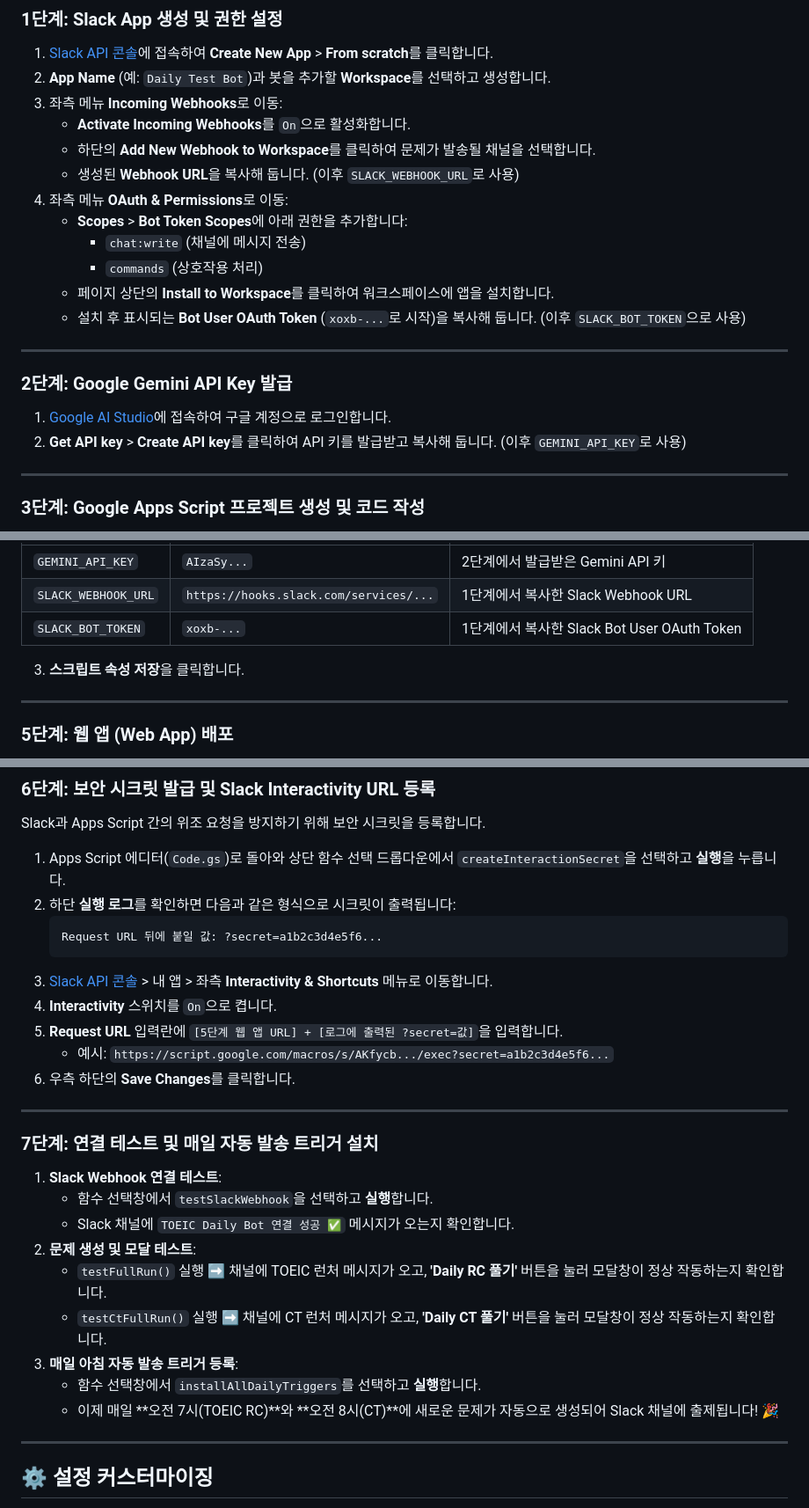
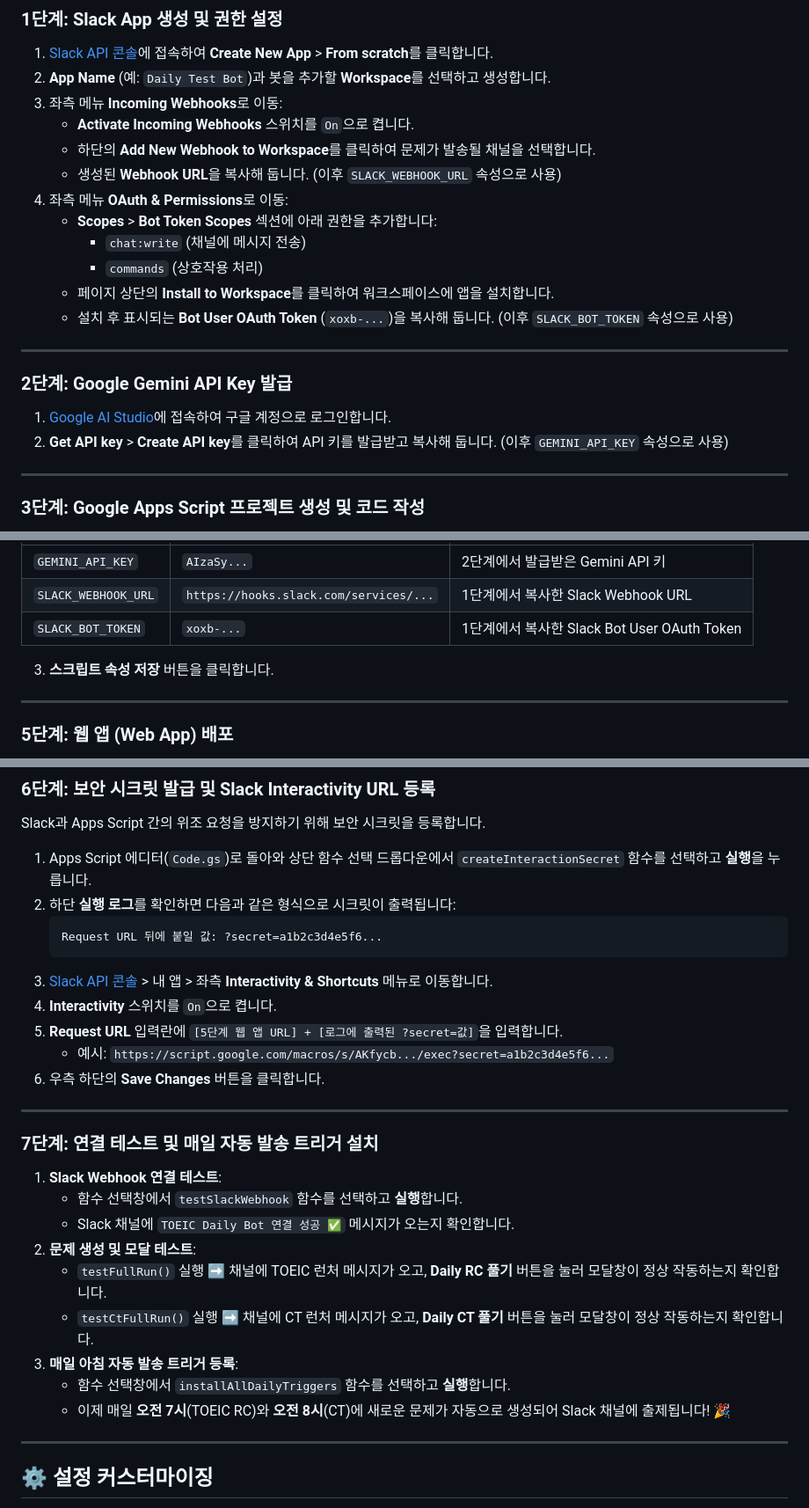
Before and after one commit to skala-luprecon/daily-test, a Markdown page: README.md, 3 parts joined by grey strips. Shown at 88% size. Rendered like a GitHub page.

Commit message:
docs: resolve all markdown bold delimiter conflicts with korean particles

````diff
--- a/README.md
+++ b/README.md
@@ -36,22 +36,22 @@ Google Apps Script와 **Google Gemini API (`gemini-3.6-flash`)**를 활용하여
 1. [Slack API 콘솔](https://api.slack.com/apps)에 접속하여 **Create New App** > **From scratch**를 클릭합니다.
 2. **App Name** (예: `Daily Test Bot`)과 봇을 추가할 **Workspace**를 선택하고 생성합니다.
 3. 좌측 메뉴 **Incoming Webhooks**로 이동:
-   * **Activate Incoming Webhooks**를 `On`으로 활성화합니다.
+   * **Activate Incoming Webhooks** 스위치를 `On`으로 켭니다.
    * 하단의 **Add New Webhook to Workspace**를 클릭하여 문제가 발송될 채널을 선택합니다.
-   * 생성된 **Webhook URL**을 복사해 둡니다. (이후 `SLACK_WEBHOOK_URL`로 사용)
+   * 생성된 **Webhook URL**을 복사해 둡니다. (이후 `SLACK_WEBHOOK_URL` 속성으로 사용)
 4. 좌측 메뉴 **OAuth & Permissions**로 이동:
-   * **Scopes** > **Bot Token Scopes**에 아래 권한을 추가합니다:
+   * **Scopes** > **Bot Token Scopes** 섹션에 아래 권한을 추가합니다:
      * `chat:write` (채널에 메시지 전송)
      * `commands` (상호작용 처리)
    * 페이지 상단의 **Install to Workspace**를 클릭하여 워크스페이스에 앱을 설치합니다.
-   * 설치 후 표시되는 **Bot User OAuth Token** (`xoxb-...`로 시작)을 복사해 둡니다. (이후 `SLACK_BOT_TOKEN`으로 사용)
+   * 설치 후 표시되는 **Bot User OAuth Token** (`xoxb-...`)을 복사해 둡니다. (이후 `SLACK_BOT_TOKEN` 속성으로 사용)
 
 ---
 
 ### 2단계: Google Gemini API Key 발급
 
 1. [Google AI Studio](https://aistudio.google.com/)에 접속하여 구글 계정으로 로그인합니다.
-2. **Get API key** > **Create API key**를 클릭하여 API 키를 발급받고 복사해 둡니다. (이후 `GEMINI_API_KEY`로 사용)
+2. **Get API key** > **Create API key**를 클릭하여 API 키를 발급받고 복사해 둡니다. (이후 `GEMINI_API_KEY` 속성으로 사용)
 
 ---
 
@@ -77,7 +77,7 @@ Google Apps Script와 **Google Gemini API (`gemini-3.6-flash`)**를 활용하여
 | `SLACK_WEBHOOK_URL` | `https://hooks.slack.com/services/...` | 1단계에서 복사한 Slack Webhook URL |
 | `SLACK_BOT_TOKEN` | `xoxb-...` | 1단계에서 복사한 Slack Bot User OAuth Token |
 
-3. **스크립트 속성 저장**을 클릭합니다.
+3. **스크립트 속성 저장** 버튼을 클릭합니다.
 
 ---
 
@@ -101,7 +101,7 @@ Slack 모달의 버튼 클릭 및 답안 제출 이벤트를 수신하기 위해
 
 Slack과 Apps Script 간의 위조 요청을 방지하기 위해 보안 시크릿을 등록합니다.
 
-1. Apps Script 에디터(`Code.gs`)로 돌아와 상단 함수 선택 드롭다운에서 `createInteractionSecret`을 선택하고 **실행**을 누릅니다.
+1. Apps Script 에디터(`Code.gs`)로 돌아와 상단 함수 선택 드롭다운에서 `createInteractionSecret` 함수를 선택하고 **실행**을 누릅니다.
 2. 하단 **실행 로그**를 확인하면 다음과 같은 형식으로 시크릿이 출력됩니다:
    ```text
    Request URL 뒤에 붙일 값: ?secret=a1b2c3d4e5f6...
@@ -111,21 +111,21 @@ Slack과 Apps Script 간의 위조 요청을 방지하기 위해 보안 시크
 5. **Request URL** 입력란에 `[5단계 웹 앱 URL] + [로그에 출력된 ?secret=값]`을 입력합니다.
    * 예시:
      `https://script.google.com/macros/s/AKfycb.../exec?secret=a1b2c3d4e5f6...`
-6. 우측 하단의 **Save Changes**를 클릭합니다.
+6. 우측 하단의 **Save Changes** 버튼을 클릭합니다.
 
 ---
 
 ### 7단계: 연결 테스트 및 매일 자동 발송 트리거 설치
 
 1. **Slack Webhook 연결 테스트**:
-   * 함수 선택창에서 `testSlackWebhook`을 선택하고 **실행**합니다.
+   * 함수 선택창에서 `testSlackWebhook` 함수를 선택하고 **실행**합니다.
    * Slack 채널에 `TOEIC Daily Bot 연결 성공 ✅` 메시지가 오는지 확인합니다.
 2. **문제 생성 및 모달 테스트**:
-   * `testFullRun()` 실행 ➡️ 채널에 TOEIC 런처 메시지가 오고, **'Daily RC 풀기'** 버튼을 눌러 모달창이 정상 작동하는지 확인합니다.
-   * `testCtFullRun()` 실행 ➡️ 채널에 CT 런처 메시지가 오고, **'Daily CT 풀기'** 버튼을 눌러 모달창이 정상 작동하는지 확인합니다.
+   * `testFullRun()` 실행 ➡️ 채널에 TOEIC 런처 메시지가 오고, **Daily RC 풀기** 버튼을 눌러 모달창이 정상 작동하는지 확인합니다.
+   * `testCtFullRun()` 실행 ➡️ 채널에 CT 런처 메시지가 오고, **Daily CT 풀기** 버튼을 눌러 모달창이 정상 작동하는지 확인합니다.
 3. **매일 아침 자동 발송 트리거 등록**:
-   * 함수 선택창에서 `installAllDailyTriggers`를 선택하고 **실행**합니다.
-   * 이제 매일 **오전 7시(TOEIC RC)**와 **오전 8시(CT)**에 새로운 문제가 자동으로 생성되어 Slack 채널에 출제됩니다! 🎉
+   * 함수 선택창에서 `installAllDailyTriggers` 함수를 선택하고 **실행**합니다.
+   * 이제 매일 **오전 7시**(TOEIC RC)와 **오전 8시**(CT)에 새로운 문제가 자동으로 생성되어 Slack 채널에 출제됩니다! 🎉
 
 ---
 
````
Also changed, not shown: other parts of README.md (+3 -3 lines).
